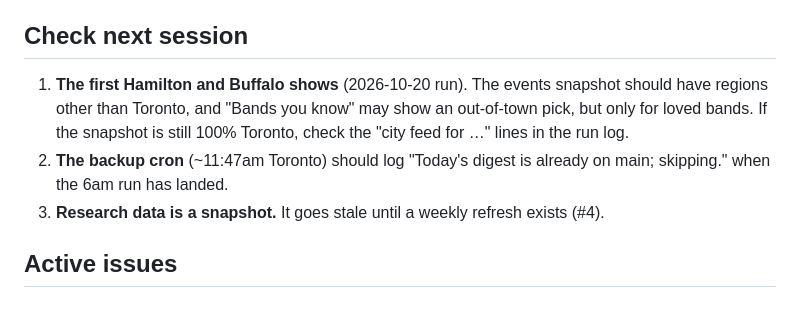
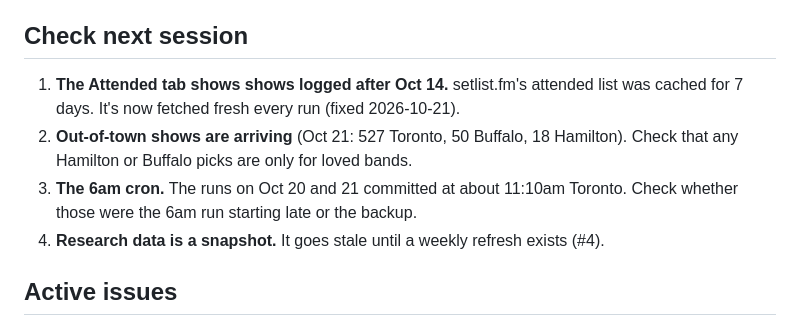
Before and after one commit to quepol/next-big-thing, a Markdown page: HANDOFF.md, the part around one of its changes. GitHub-like rendering.

Commit message:
HANDOFF: attended fix, out-of-town shows arriving
Co-Authored-By: Claude Opus 5.5 <noreply@anthropic.com>
Claude-Session: https://claude.ai/code/session_01FfCni4mAHVmABfUHMyB8qN

```diff
--- a/HANDOFF.md
+++ b/HANDOFF.md
@@ -36,9 +36,10 @@ Earlier (2026-10-18): the Explore page (Rooms and The Climb tabs, search, band s
 
 ## Check next session
 
-1. **The first Hamilton and Buffalo shows** (2026-10-20 run). The events snapshot should have regions other than Toronto, and "Bands you know" may show an out-of-town pick, but only for loved bands. If the snapshot is still 100% Toronto, check the "city feed for …" lines in the run log.
-2. **The backup cron** (~11:47am Toronto) should log "Today's digest is already on main; skipping." when the 6am run has landed.
-3. **Research data is a snapshot.** It goes stale until a weekly refresh exists (#4).
+1. **The Attended tab shows shows logged after Oct 14.** setlist.fm's attended list was cached for 7 days. It's now fetched fresh every run (fixed 2026-10-21).
+2. **Out-of-town shows are arriving** (Oct 21: 527 Toronto, 50 Buffalo, 18 Hamilton). Check that any Hamilton or Buffalo picks are only for loved bands.
+3. **The 6am cron.** The runs on Oct 20 and 21 committed at about 11:10am Toronto. Check whether those were the 6am run starting late or the backup.
+4. **Research data is a snapshot.** It goes stale until a weekly refresh exists (#4).
 
 ## Active issues
 
```
Also changed, not shown: other parts of HANDOFF.md (+1 -1 lines).
